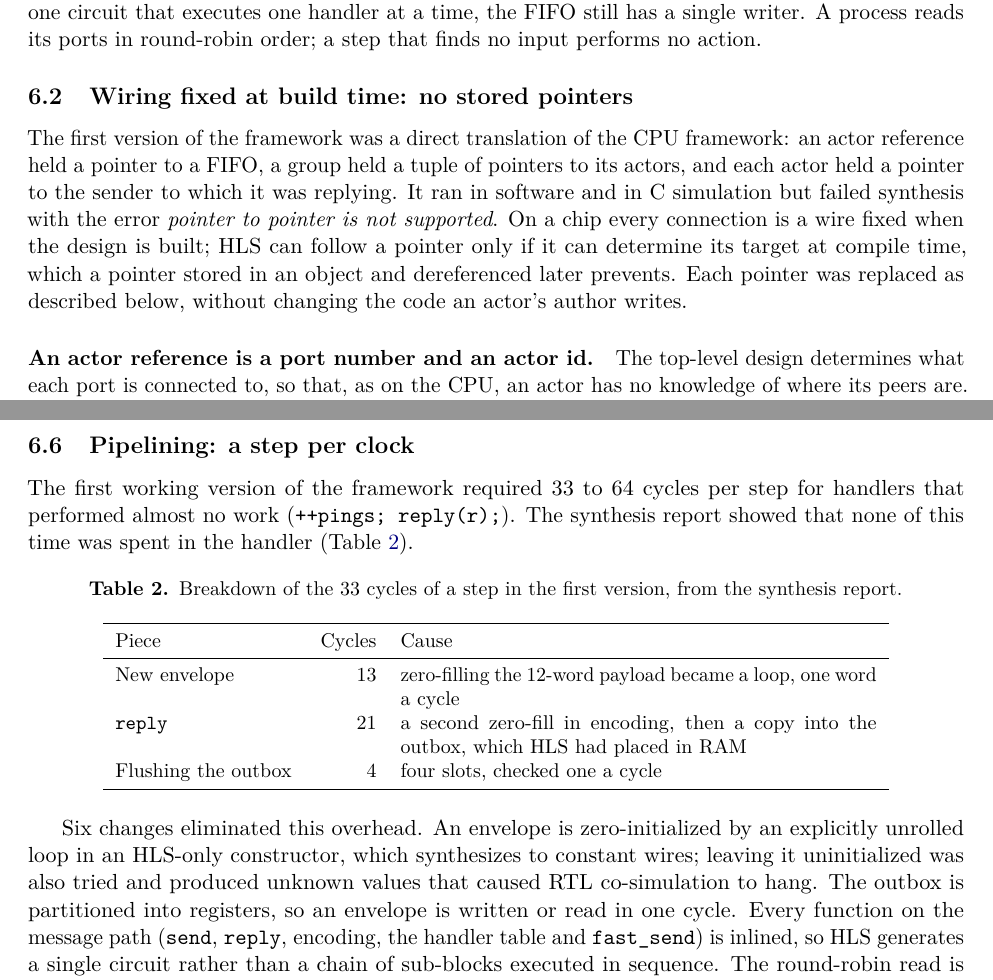
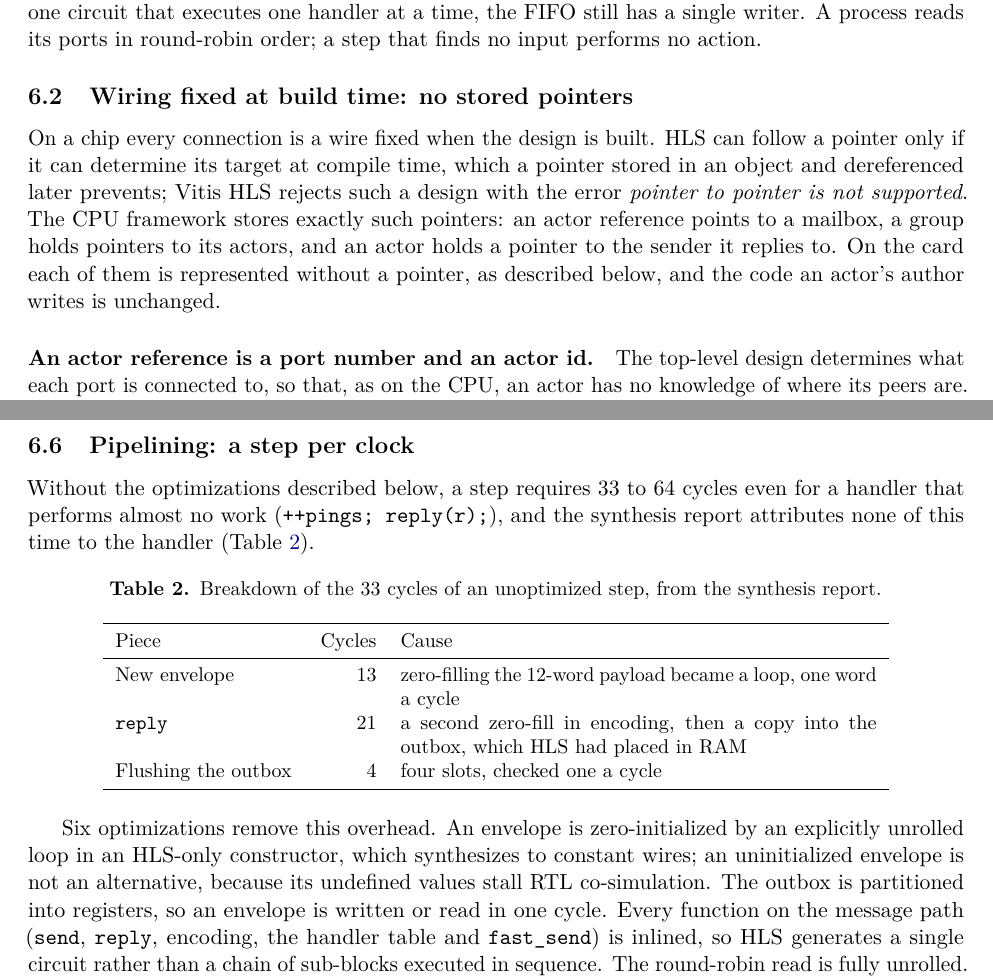
Before and after one commit to vincent212/kaspar-hft, a LaTeX paper (tech_reports/fpga_actors.tex): two parts of pages 13 and 16 of 42, joined at a grey line, cut so that both start at the same text. Compiled offline with pdfLaTeX.

Commit message:
FPGA actors paper: no development history
The pointer-free design, the unoptimized step, the uninitialized
envelope, the routing-thread alternative and the verification rules are
stated as design facts, not as an account of earlier versions.

Co-Authored-By: Claude Opus 5.5 (1M context) <noreply@anthropic.com>

```diff
--- a/tech_reports/fpga_actors.tex
+++ b/tech_reports/fpga_actors.tex
@@ -639,15 +639,14 @@ round-robin order; a step that finds no input performs no action.
 \subsection{Wiring fixed at build time: no stored pointers}
 \label{sec:nopointers}
 
-The first version of the framework was a direct translation of the CPU
-framework: an actor reference held a pointer to a FIFO, a group held a tuple of
-pointers to its actors, and each actor held a pointer to the sender to which it
-was replying. It ran in software and in C simulation but failed synthesis with
-the error \emph{pointer to pointer is not supported}. On a chip every
-connection is a wire fixed when the design is built; HLS can follow a pointer
-only if it can determine its target at compile time, which a pointer stored in
-an object and dereferenced later prevents. Each pointer was replaced as
-described below, without changing the code an actor's author writes.
+On a chip every connection is a wire fixed when the design is built. HLS can
+follow a pointer only if it can determine its target at compile time, which a
+pointer stored in an object and dereferenced later prevents; Vitis HLS rejects
+such a design with the error \emph{pointer to pointer is not supported}. The CPU
+framework stores exactly such pointers: an actor reference points to a mailbox,
+a group holds pointers to its actors, and an actor holds a pointer to the sender
+it replies to. On the card each of them is represented without a pointer, as
+described below, and the code an actor's author writes is unchanged.
 
 \paragraph{An actor reference is a port number and an actor id.} The top-level
 design determines what each port is connected to, so that, as on the CPU, an
@@ -798,15 +797,15 @@ emits one message per decoded entry.
 \subsection{Pipelining: a step per clock}
 \label{sec:pipeline}
 
-The first working version of the framework required 33 to 64 cycles per step
-for handlers that performed almost no work (\texttt{++pings; reply(r);}). The
-synthesis report showed that none of this time was spent in the handler
+Without the optimizations described below, a step requires 33 to 64 cycles
+even for a handler that performs almost no work (\texttt{++pings; reply(r);}),
+and the synthesis report attributes none of this time to the handler
 (Table~\ref{tab:cycles}).
 
 \begin{table}[h]
 \centering
-\caption{Breakdown of the 33 cycles of a step in the first version, from the
-synthesis report.}
+\caption{Breakdown of the 33 cycles of an unoptimized step, from the synthesis
+report.}
 \label{tab:cycles}
 \small
 \begin{tabular}{p{3.2cm} r p{8.4cm}}
@@ -820,10 +819,10 @@ Flushing the outbox & 4 & four slots, checked one a cycle \\
 \end{tabular}
 \end{table}
 
-Six changes eliminated this overhead. An envelope is zero-initialized by an
+Six optimizations remove this overhead. An envelope is zero-initialized by an
 explicitly unrolled loop in an HLS-only constructor, which synthesizes to
-constant wires; leaving it uninitialized was also tried and produced unknown
-values that caused RTL co-simulation to hang. The outbox is partitioned into
+constant wires; an uninitialized envelope is not an alternative, because its
+undefined values stall RTL co-simulation. The outbox is partitioned into
 registers, so an envelope is written or read in one cycle. Every function on
 the message path (\snd{}, \texttt{reply}, encoding, the handler table and
 \fs{}) is inlined, so HLS generates a single circuit rather than a chain of
```
Also changed, not shown: tech_reports/fpga_actors.pdf, tech_reports/fpga_actors.tex (12 more changed lines).
